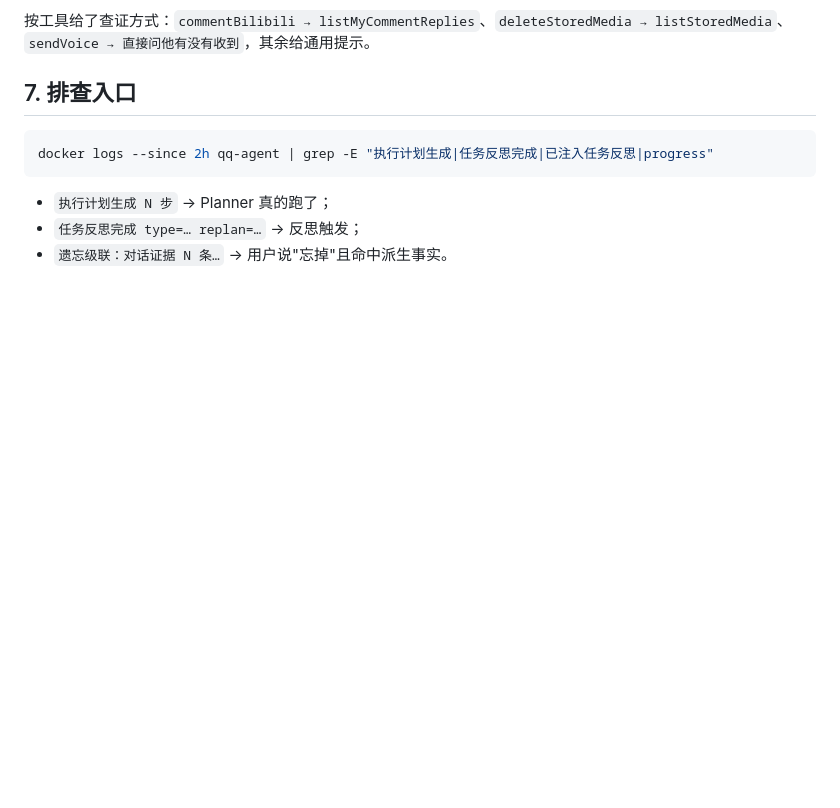
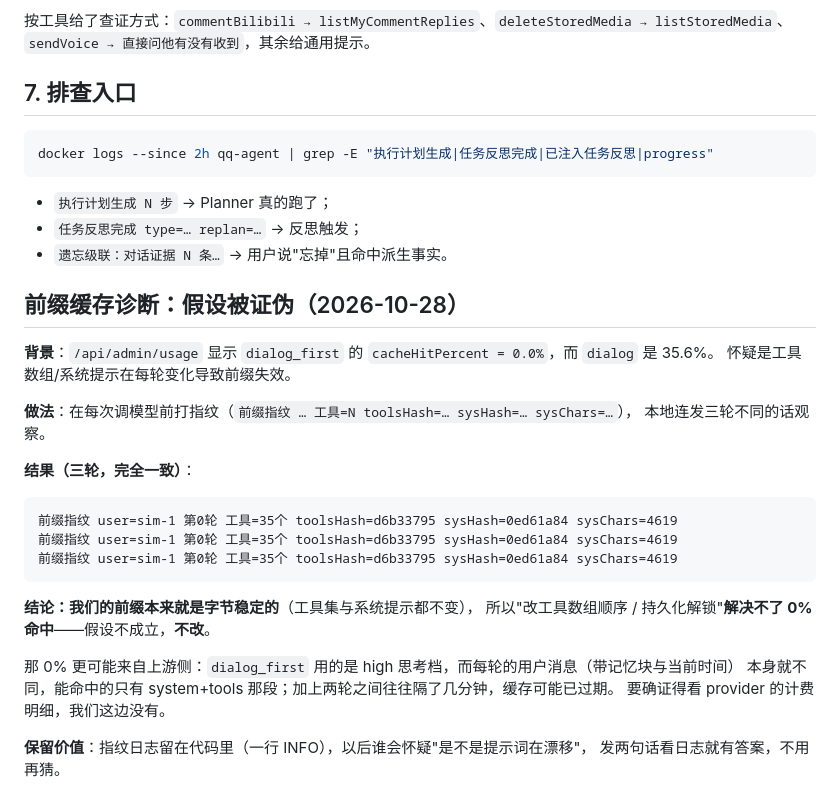
Before and after one commit to liche719/qq-agent, a Markdown page: docs/agent-loop.md, the part around the change. Drawn GitHub-style; blank space fills up the shorter version.

Commit message:
docs: prefix cache hypothesis falsified by fingerprints

````diff
--- a/docs/agent-loop.md
+++ b/docs/agent-loop.md
@@ -131,3 +131,28 @@ docker logs --since 2h qq-agent | grep -E "执行计划生成|任务反思完成
 - `执行计划生成 N 步` → Planner 真的跑了；
 - `任务反思完成 type=… replan=…` → 反思触发；
 - `遗忘级联：对话证据 N 条…` → 用户说"忘掉"且命中派生事实。
+## 前缀缓存诊断：假设被证伪（2026-10-28）
+
+**背景**：`/api/admin/usage` 显示 `dialog_first` 的 `cacheHitPercent = 0.0%`，而 `dialog` 是 35.6%。
+怀疑是工具数组/系统提示在每轮变化导致前缀失效。
+
+**做法**：在每次调模型前打指纹（`前缀指纹 … 工具=N toolsHash=… sysHash=… sysChars=…`），
+本地连发三轮不同的话观察。
+
+**结果（三轮，完全一致）**：
+
+```
+前缀指纹 user=sim-1 第0轮 工具=35个 toolsHash=d6b33795 sysHash=0ed61a84 sysChars=4619
+前缀指纹 user=sim-1 第0轮 工具=35个 toolsHash=d6b33795 sysHash=0ed61a84 sysChars=4619
+前缀指纹 user=sim-1 第0轮 工具=35个 toolsHash=d6b33795 sysHash=0ed61a84 sysChars=4619
+```
+
+**结论：我们的前缀本来就是字节稳定的**（工具集与系统提示都不变），
+所以"改工具数组顺序 / 持久化解锁"**解决不了 0% 命中**——假设不成立，**不改**。
+
+那 0% 更可能来自上游侧：`dialog_first` 用的是 high 思考档，而每轮的用户消息（带记忆块与当前时间）
+本身就不同，能命中的只有 system+tools 那段；加上两轮之间往往隔了几分钟，缓存可能已过期。
+要确证得看 provider 的计费明细，我们这边没有。
+
+**保留价值**：指纹日志留在代码里（一行 INFO），以后谁会怀疑"是不是提示词在漂移"，
+发两句话看日志就有答案，不用再猜。
````
